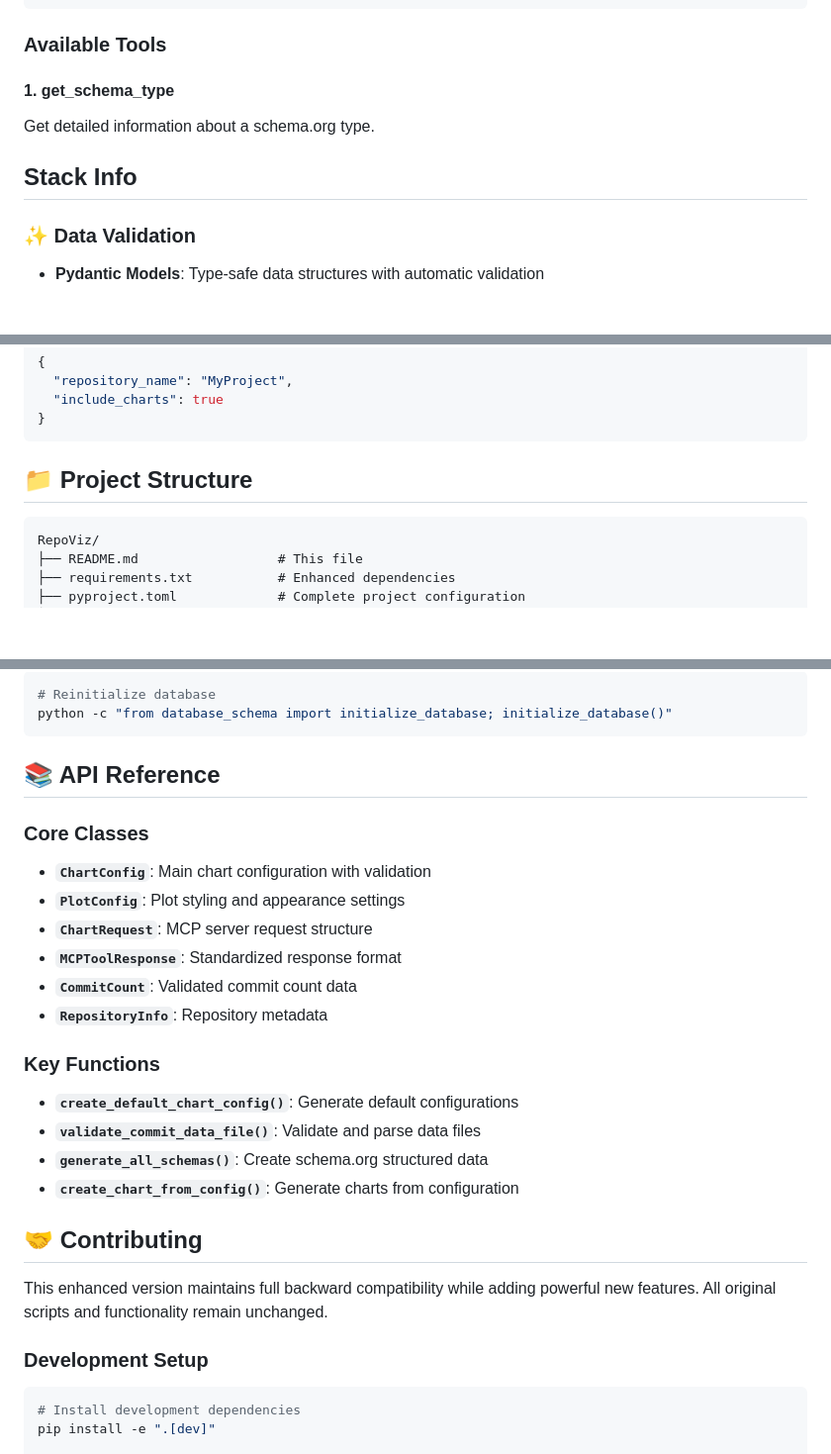
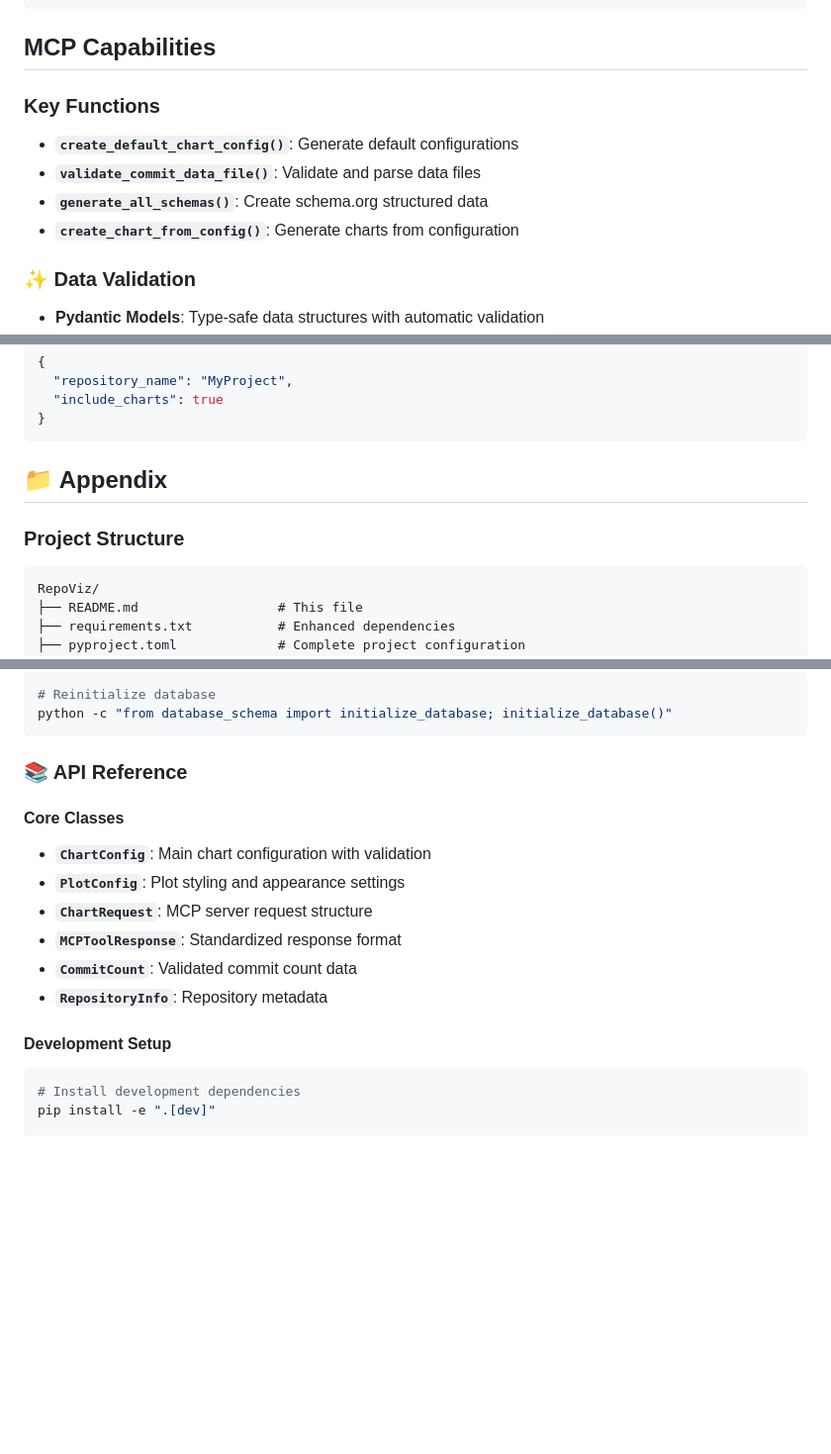
Before and after one commit to aledlie/RepoViz, a Markdown page: README.md, 3 parts joined by grey strips. Shown at 99% size. GitHub-like rendering; blank space fills up the shorter version.

````diff
--- a/README.md
+++ b/README.md
@@ -76,14 +79,14 @@ Add this to your Claude Desktop configuration (`~/Library/Application Support/Cl
 }
 ```
 
-### Available Tools
+## MCP Capabilities
 
-#### 1. get_schema_type
-Get detailed information about a schema.org type.
+### Key Functions
 
-
-
-## Stack Info
+- **`create_default_chart_config()`**: Generate default configurations
+- **`validate_commit_data_file()`**: Validate and parse data files
+- **`generate_all_schemas()`**: Create schema.org structured data
+- **`create_chart_from_config()`**: Generate charts from configuration
 
 ### ✨ Data Validation
 - **Pydantic Models**: Type-safe data structures with automatic validation
@@ -285,8 +288,8 @@ The enhanced MCP server provides these validated tools:
 }
 ```
 
-## 📁 Project Structure
-
+## 📁 Appendix
+### Project Structure
 ```
 RepoViz/
 ├── README.md                  # This file
@@ -463,9 +466,9 @@ chmod +x *.sh
 python -c "from database_schema import initialize_database; initialize_database()"
 ```
 
-## 📚 API Reference
+### 📚 API Reference
 
-### Core Classes
+#### Core Classes
 
 - **`ChartConfig`**: Main chart configuration with validation
 - **`PlotConfig`**: Plot styling and appearance settings
@@ -474,18 +477,8 @@ python -c "from database_schema import initialize_database; initialize_database(
 - **`CommitCount`**: Validated commit count data
 - **`RepositoryInfo`**: Repository metadata
 
-### Key Functions
 
-- **`create_default_chart_config()`**: Generate default configurations
-- **`validate_commit_data_file()`**: Validate and parse data files
-- **`generate_all_schemas()`**: Create schema.org structured data
-- **`create_chart_from_config()`**: Generate charts from configuration
-
-## 🤝 Contributing
-
-This enhanced version maintains full backward compatibility while adding powerful new features. All original scripts and functionality remain unchanged.
-
-### Development Setup
+#### Development Setup
 ```bash
 # Install development dependencies
 pip install -e ".[dev]"
````
Also changed, not shown: other parts of README.md (+31 -32 lines).
